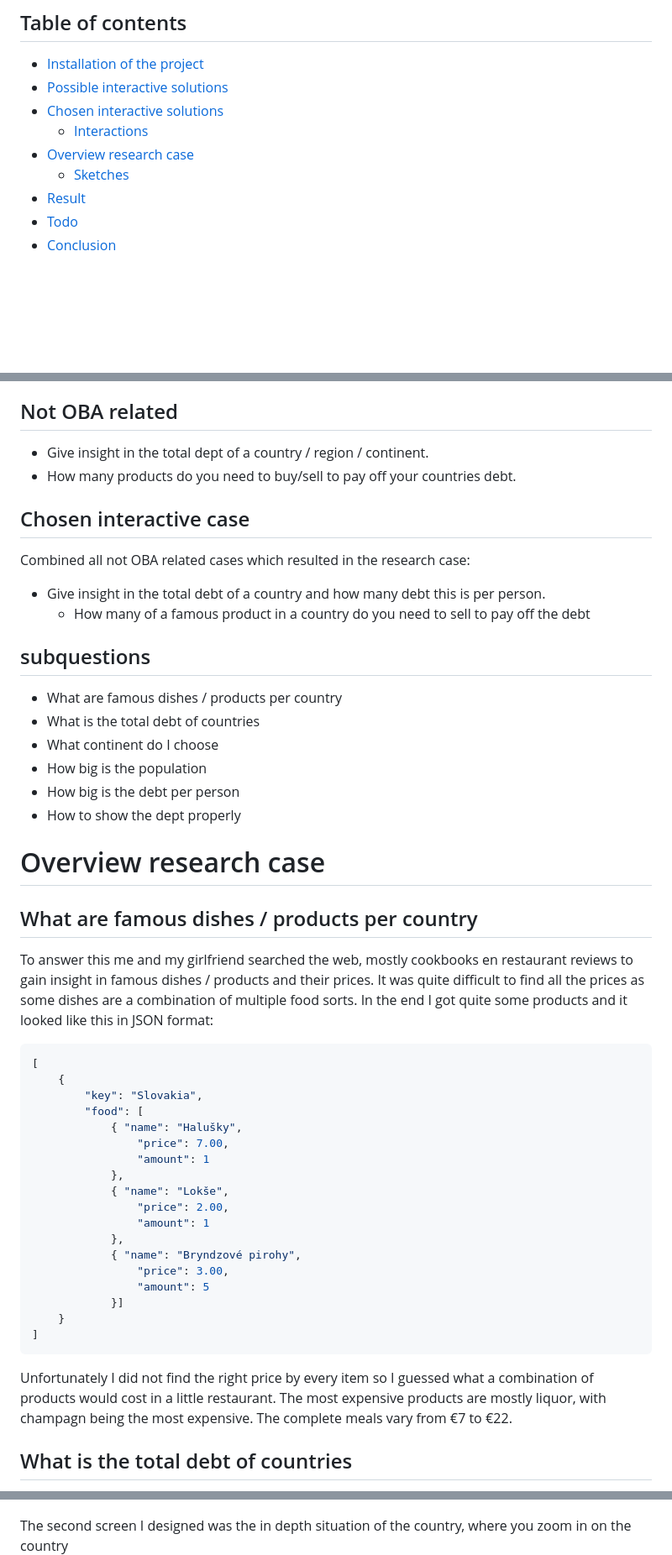
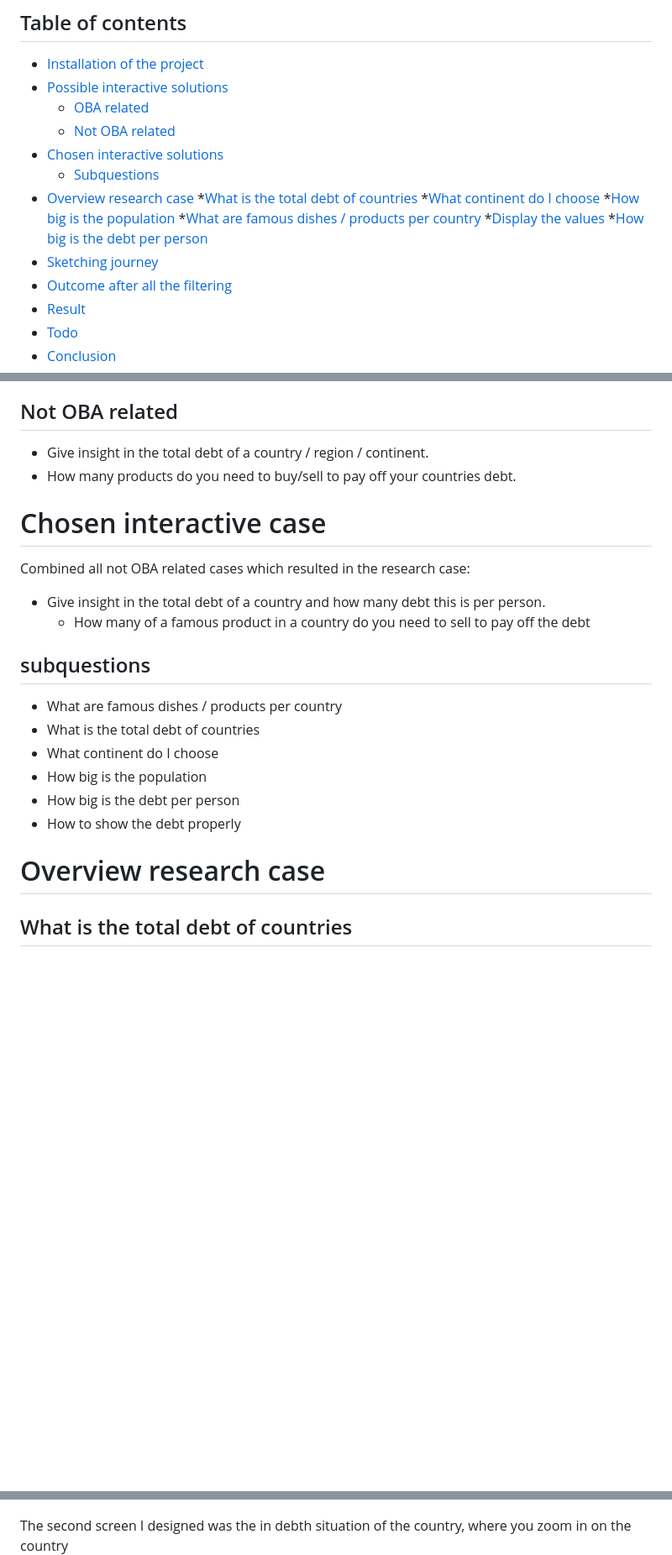
Before and after one commit to timruiterkamp/frontend-data, a Markdown page: README.md, 3 parts joined by grey strips. Shown at 84% size. Rendered like a GitHub page; blank space fills up the shorter version.

````diff
--- a/README.md
+++ b/README.md
@@ -8,11 +8,20 @@ The product can be found here: [https://frontend-data.netlify.com](https://front
 ## Table of contents
 
 * [Installation of the project](#Installation-of-the-project)
-* [Possible interactive solutions](#possible-interactive-solutions-️)
-* [Chosen interactive solutions](#Chosen-interactive-solutions)
-    * [Interactions](#interactions)
+* [Possible interactive solutions](#possible-interactive-research-cases-️)
+    * [OBA related](#OBA-related)
+    * [Not OBA related](#-Not-OBA-related)
+* [Chosen interactive solutions](#Chosen-interactive-case)
+    * [Subquestions](#subquestions)
 * [Overview research case](#Overview-research-case)
-    * [Sketches](#sketch-of-the-possible-outcome-️)
+    *[What is the total debt of countries](#What-is-the-total-debt-of-countries )
+    *[What continent do I choose](#What-continent-do-I-choose )
+    *[How big is the population](#How-big-is-the-population )
+    *[What are famous dishes / products per country](#What-are-famous-dishes-/-products-per-country )
+    *[Display the values](#Display-the-values)
+    *[How big is the debt per person](#How-big-is-the-debt-per-person)
+* [Sketching journey](#Sketching-journey-️)
+* [Outcome after all the filtering](#Outcome-after-all-the-filtering-)
 * [Result](#endresult-)
 * [Todo](#Yet-TODO)
 * [Conclusion](#Conclusion)
@@ -41,10 +50,10 @@ Open the index.html in the browser of use livereload from VS code.
 * How many books about military can you buy with the total expense of arms (per continent)
 
 ## Not OBA related
-* Give insight in the total dept of a country / region / continent.
+* Give insight in the total debt of a country / region / continent.
 * How many products do you need to buy/sell to pay off your countries debt.
 
-## Chosen interactive case
+# Chosen interactive case
 Combined all not OBA related cases which resulted in the research case:
 - Give insight in the total debt of a country and how many debt this is per person.
     - How many of a famous product in a country do you need to sell to pay off the debt
@@ -56,36 +65,9 @@ Combined all not OBA related cases which resulted in the research case:
 * What continent do I choose
 * How big is the population
 * How big is the debt per person
-* How to show the dept properly
+* How to show the debt properly
 
 # Overview research case
-
-## What are famous dishes / products per country
-To answer this me and my girlfriend searched the web, mostly cookbooks en restaurant reviews to gain insight in famous dishes / products and their prices. It was quite difficult to find all the prices as some dishes are a combination of multiple food sorts.  In the end I got quite some products and it looked like this in JSON format:
-
-```JSON
-[
-    {
-        "key": "Slovakia",
-        "food": [
-            { "name": "Halušky",
-                "price": 7.00,
-                "amount": 1
-            },
-            { "name": "Lokše",
-                "price": 2.00,
-                "amount": 1
-            },
-            { "name": "Bryndzové pirohy",
-                "price": 3.00,
-                "amount": 5
-            }]
-    }
-]
-```
-
-Unfortunately I did not find the right price by every item so I guessed what a combination of products would cost in a little restaurant. The most expensive products are mostly liquor, with champagn being the most expensive. The complete meals vary from €7 to €22.
-
 
 ## What is the total debt of countries
 To research this is searched multiple government websites to get a somewhat complete dataset of countries and their debt.
@@ -237,7 +247,7 @@ The first screen I designed was the overview of the countries.
 
 ![visualizing the data](https://github.com/timruiterkamp/frontend-data/blob/master/gh-images/intro-screen.jpg)
 
-The second screen I designed was the in depth situation of the country, where you zoom in on the country
+The second screen I designed was the in debth situation of the country, where you zoom in on the country
 ![showing data per country](https://github.com/timruiterkamp/frontend-data/blob/master/gh-images/active-country1.jpg)
 
 The third screen I designed was the overview of the debt per person by displaying what amount of items a person should buy/sell to pay off the debt.
````
Also changed, not shown: other parts of README.md (+51 -6 lines), gh-images/finalproduct-chart.png (added), gh-images/finalproduct-intro.png (added), gh-images/finalproduct-overview.png (added), 3 other files.
